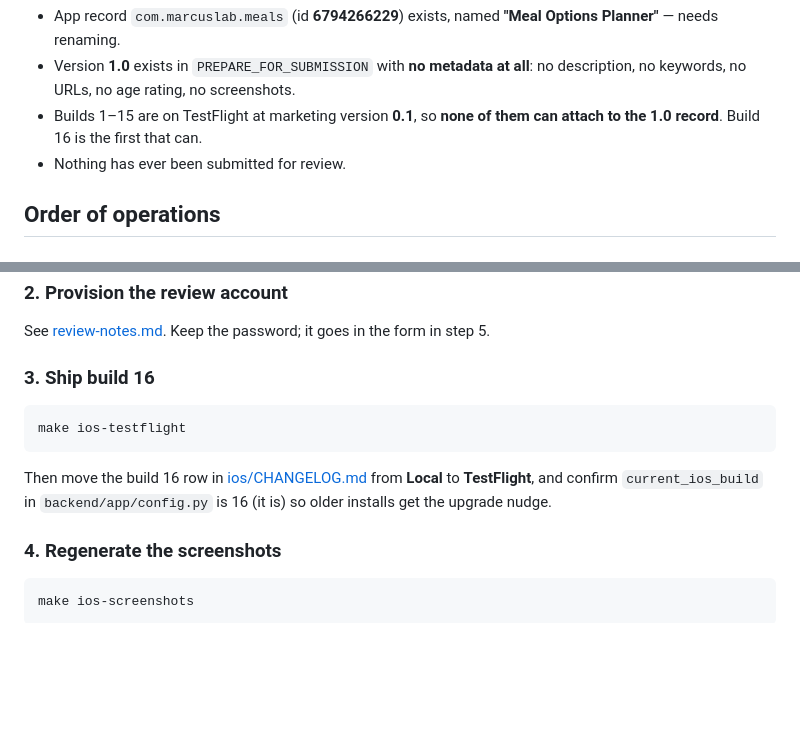
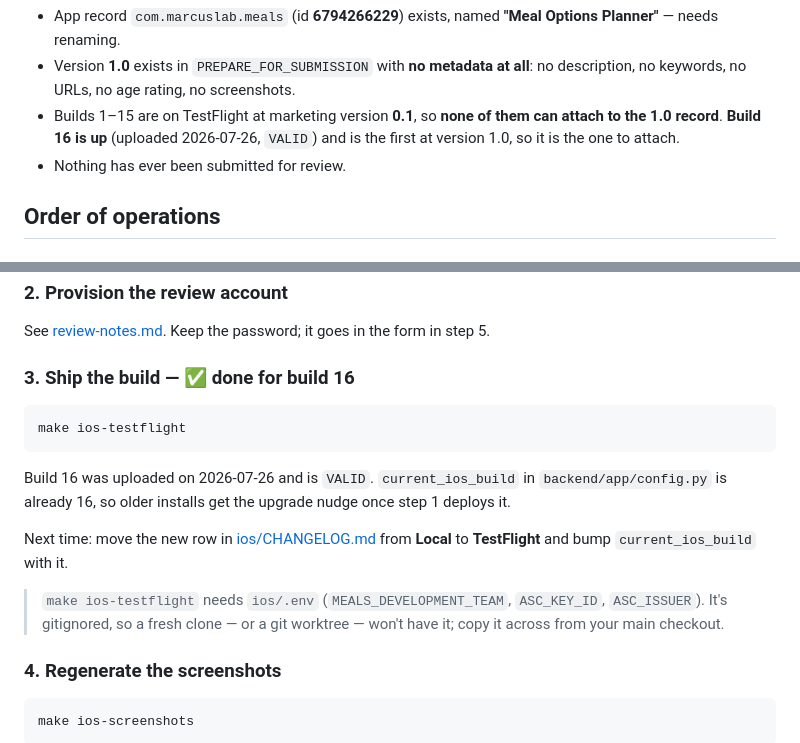
Before and after one commit to marco308/meals, a Markdown page: ios/AppStore/README.md, 2 parts joined by grey strips. GitHub-like rendering; blank space fills up the shorter version.

Commit message:
Build 16 is on TestFlight
Uploaded 2026-07-26 and VALID. It creates a 1.0 pre-release train alongside
the old 0.1 one, which is the point: it is the first build that can attach to
the 1.0 App Store version record.

Also notes that ios/.env is gitignored, so a fresh clone or a git worktree
can't run `make ios-testflight` until it's copied across — which is how this
upload started.

Co-Authored-By: Claude Opus 5 <noreply@anthropic.com>

````diff
--- a/ios/AppStore/README.md
+++ b/ios/AppStore/README.md
@@ -18,7 +18,8 @@ Current state, verified against the App Store Connect API on 2026-07-26:
 - Version **1.0** exists in `PREPARE_FOR_SUBMISSION` with **no metadata at all**:
   no description, no keywords, no URLs, no age rating, no screenshots.
 - Builds 1–15 are on TestFlight at marketing version **0.1**, so **none of them
-  can attach to the 1.0 record**. Build 16 is the first that can.
+  can attach to the 1.0 record**. **Build 16 is up** (uploaded 2026-07-26,
+  `VALID`) and is the first at version 1.0, so it is the one to attach.
 - Nothing has ever been submitted for review.
 
 ## Order of operations
@@ -43,15 +44,22 @@ submitted build shows the reviewer an upgrade wall instead of the app.
 See [review-notes.md](review-notes.md#provisioning). Keep the password; it goes
 in the form in step 5.
 
-### 3. Ship build 16
+### 3. Ship the build — ✅ done for build 16
 
 ```bash
 make ios-testflight
 ```
 
-Then move the build 16 row in [ios/CHANGELOG.md](../CHANGELOG.md) from **Local**
-to **TestFlight**, and confirm `current_ios_build` in `backend/app/config.py` is
-16 (it is) so older installs get the upgrade nudge.
+Build 16 was uploaded on 2026-07-26 and is `VALID`. `current_ios_build` in
+`backend/app/config.py` is already 16, so older installs get the upgrade nudge
+once step 1 deploys it.
+
+Next time: move the new row in [ios/CHANGELOG.md](../CHANGELOG.md) from
+**Local** to **TestFlight** and bump `current_ios_build` with it.
+
+> `make ios-testflight` needs `ios/.env` (`MEALS_DEVELOPMENT_TEAM`,
+> `ASC_KEY_ID`, `ASC_ISSUER`). It's gitignored, so a fresh clone — or a git
+> worktree — won't have it; copy it across from your main checkout.
 
 ### 4. Regenerate the screenshots
 
````
Also changed, not shown: ios/CHANGELOG.md (+1 -1 lines).
